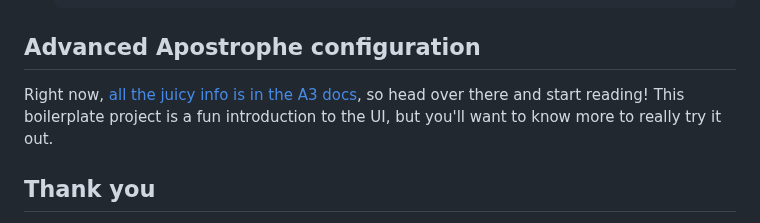
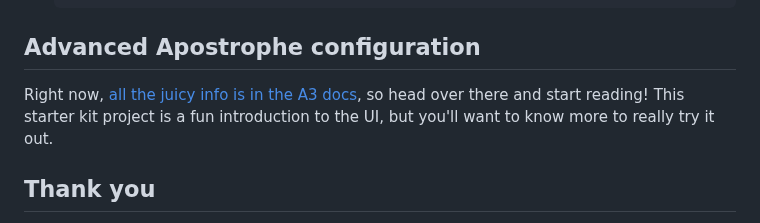
Before and after one commit to apostrophecms/starter-kit-hospitality, a Markdown page: README.md, the part around the change. Rendered like a GitHub page.

Commit message:
Update README.md
Co-authored-by: Robert Means <robert@robertmeans.net>

```diff
--- a/README.md
+++ b/README.md
@@ -235,7 +235,7 @@ The below Apostrophecms extensions have been included within this themes main ap
 
 ## Advanced Apostrophe configuration
 
-Right now, [all the juicy info is in the A3 docs](https://v3.docs.apostrophecms.org), so head over there and start reading! This boilerplate project is a fun introduction to the UI, but you'll want to know more to really try it out.
+Right now, [all the juicy info is in the A3 docs](https://v3.docs.apostrophecms.org), so head over there and start reading! This starter kit project is a fun introduction to the UI, but you'll want to know more to really try it out.
 
 ## Thank you
 Thank you to our collaborating partner [Hellocomputer](https://www.hellocomputer.com) for bringing this starter kit to life.
```
